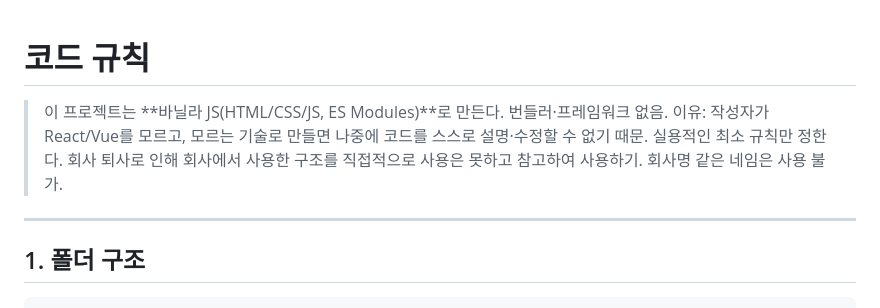
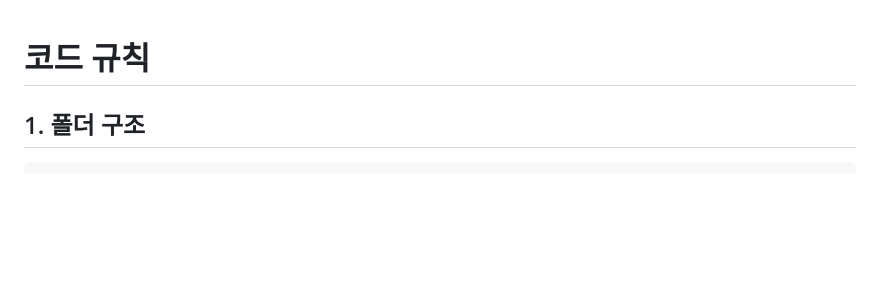
Before and after one commit to jeongin0/css-battle, a Markdown page: 코드규칙.md, the part around one of its changes. Drawn GitHub-style; blank space fills up the shorter version.

```diff
--- a/코드규칙.md
+++ b/코드규칙.md
@@ -1,10 +1,4 @@
 # 코드 규칙
-
-> 이 프로젝트는 **바닐라 JS(HTML/CSS/JS, ES Modules)**로 만든다. 번들러·프레임워크 없음.
-> 이유: 작성자가 React/Vue를 모르고, 모르는 기술로 만들면 나중에 코드를 스스로 설명·수정할 수 없기 때문. 실용적인 최소 규칙만 정한다.
-> 회사 퇴사로 인해 회사에서 사용한 구조를 직접적으로 사용은 못하고 참고하여 사용하기. 회사명 같은 네임은 사용 불가.
-
----
 
 ## 1. 폴더 구조
 
```
Also changed, not shown: other parts of 코드규칙.md (+1 -1 lines), 기획.md (+1 -8 lines).
